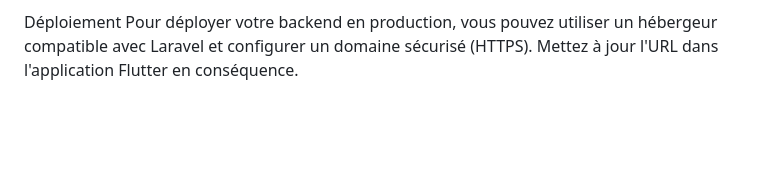
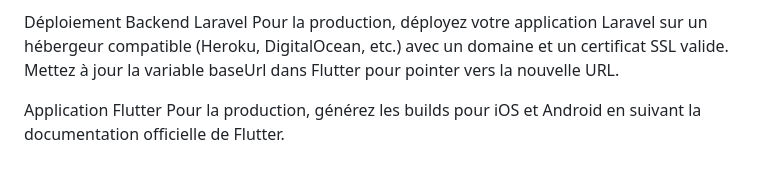
Before and after one commit to Faycal78/testflutter, a Markdown page: README.md, the part around one of its changes. Rendered like a GitHub page; blank space fills up the shorter version.

```diff
--- a/README.md
+++ b/README.md
@@ -115,3 +170,8 @@ Les fournisseurs peuvent consulter les demandes et soumettre leurs offres.
 
 Déploiement
-Pour déployer votre backend en production, vous pouvez utiliser un hébergeur compatible avec Laravel et configurer un domaine sécurisé (HTTPS). Mettez à jour l'URL dans l'application Flutter en conséquence.
+Backend Laravel
+Pour la production, déployez votre application Laravel sur un hébergeur compatible (Heroku, DigitalOcean, etc.) avec un domaine et un certificat SSL valide.
+Mettez à jour la variable baseUrl dans Flutter pour pointer vers la nouvelle URL.
+
+Application Flutter
+Pour la production, générez les builds pour iOS et Android en suivant la documentation officielle de Flutter.
```
Also changed, not shown: other parts of README.md (+125 -70 lines).
